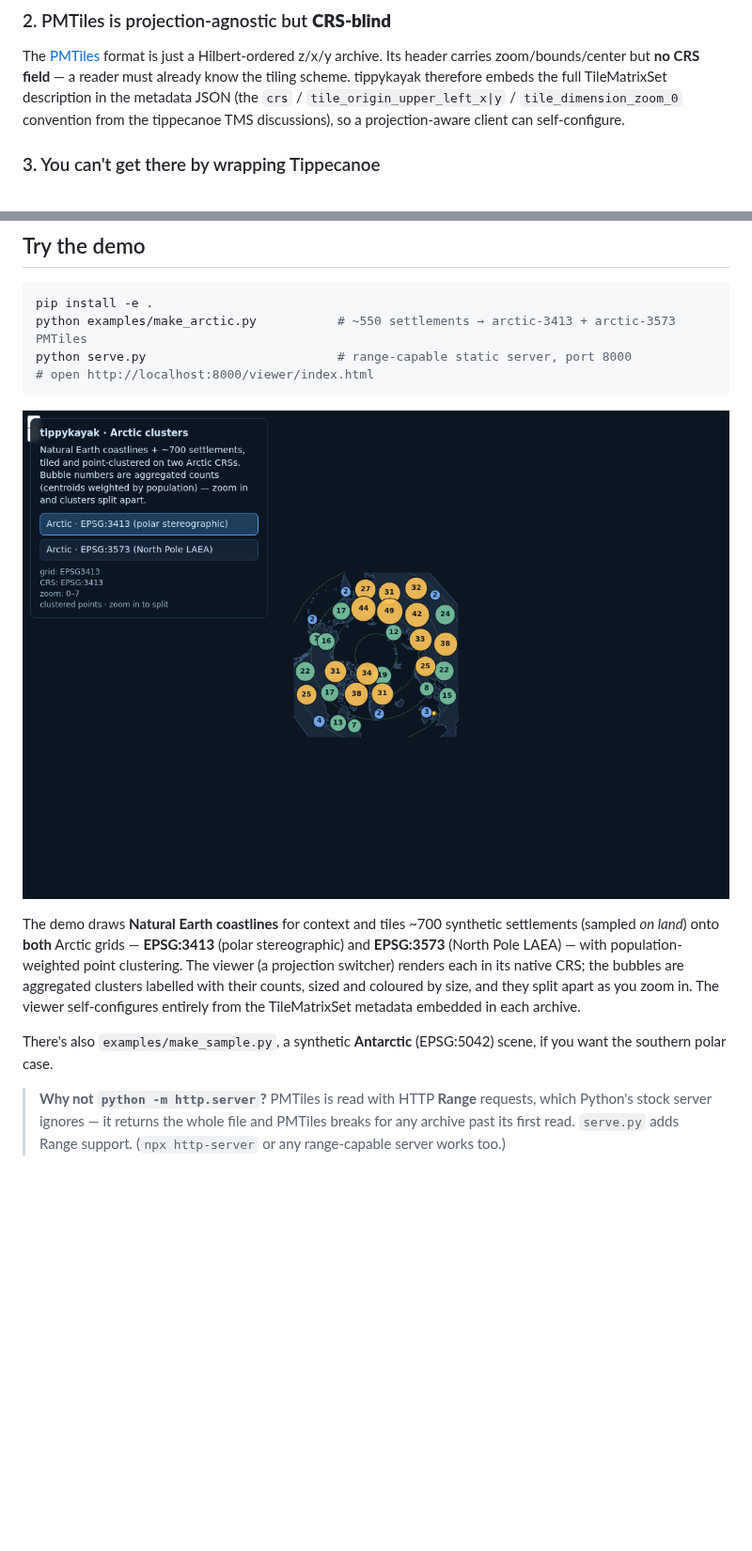
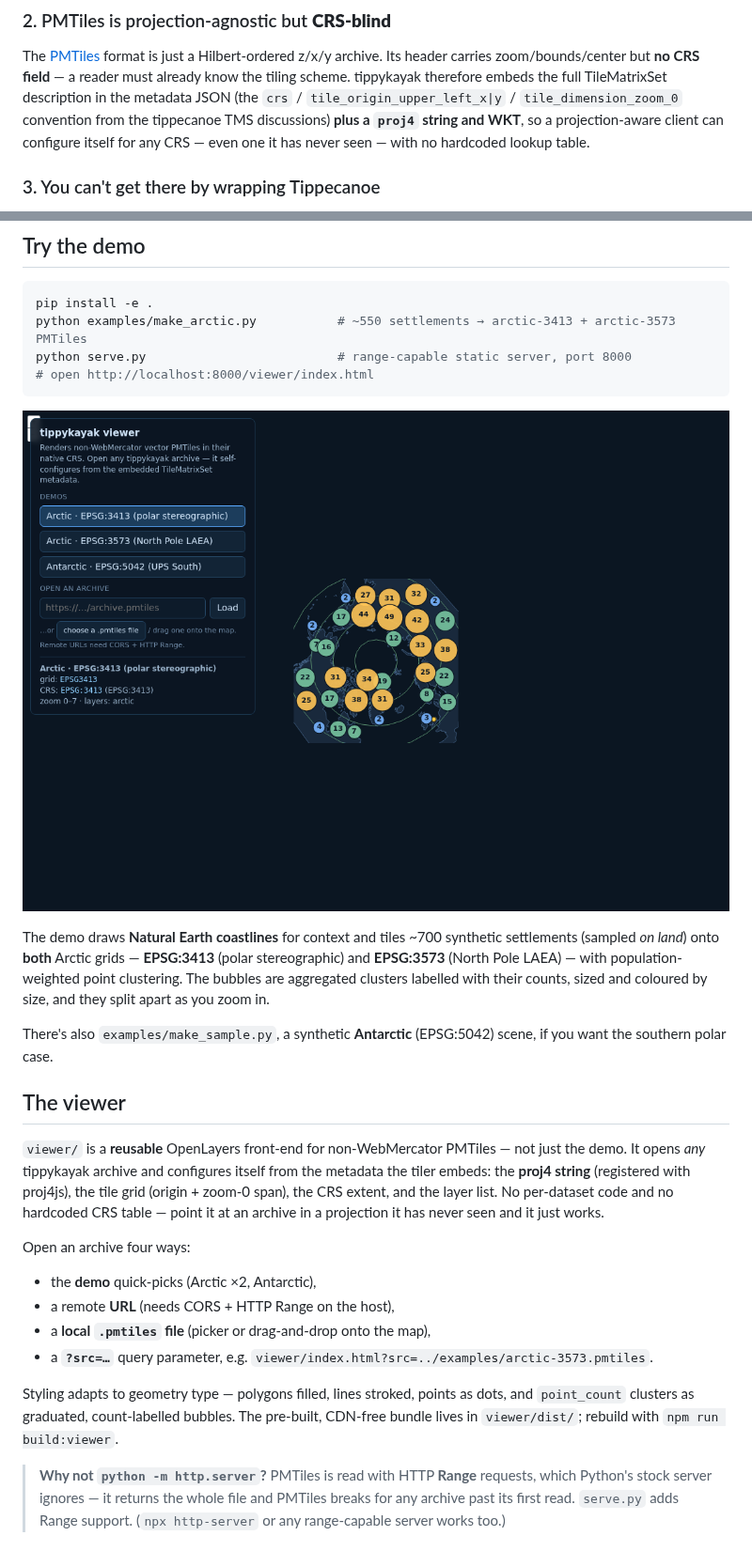
Before and after one commit to river-man0/tippykayak, a Markdown page: README.md, 2 parts joined by grey strips. Shown at 94% size. GitHub-like rendering; pictures changed too: viewer/preview.png; blank space fills up the shorter version.

```diff
--- a/README.md
+++ b/README.md
@@ -43,7 +43,9 @@ Hilbert-ordered z/x/y archive. Its header carries zoom/bounds/center but **no CR
 field** — a reader must already know the tiling scheme. tippykayak therefore
 embeds the full TileMatrixSet description in the metadata JSON (the
 `crs` / `tile_origin_upper_left_x|y` / `tile_dimension_zoom_0` convention from
-the tippecanoe TMS discussions), so a projection-aware client can self-configure.
+the tippecanoe TMS discussions) **plus a `proj4` string and WKT**, so a
+projection-aware client can configure itself for any CRS — even one it has never
+seen — with no hardcoded lookup table.
 
 ### 3. You can't get there by wrapping Tippecanoe
 
@@ -175,13 +177,31 @@ python serve.py                          # range-capable static server, port 800
 The demo draws **Natural Earth coastlines** for context and tiles ~700 synthetic
 settlements (sampled *on land*) onto **both** Arctic grids — **EPSG:3413** (polar
 stereographic) and **EPSG:3573** (North Pole LAEA) — with population-weighted
-point clustering. The viewer (a projection switcher) renders each in its native
-CRS; the bubbles are aggregated clusters labelled with their counts, sized and
-coloured by size, and they split apart as you zoom in. The viewer self-configures
-entirely from the TileMatrixSet metadata embedded in each archive.
+point clustering. The bubbles are aggregated clusters labelled with their counts,
+sized and coloured by size, and they split apart as you zoom in.
 
 There's also `examples/make_sample.py`, a synthetic **Antarctic** (EPSG:5042)
 scene, if you want the southern polar case.
+
+## The viewer
+
+`viewer/` is a **reusable** OpenLayers front-end for non-WebMercator PMTiles — not
+just the demo. It opens *any* tippykayak archive and configures itself from the
+metadata the tiler embeds: the **proj4 string** (registered with proj4js), the
+tile grid (origin + zoom-0 span), the CRS extent, and the layer list. No
+per-dataset code and no hardcoded CRS table — point it at an archive in a
+projection it has never seen and it just works.
+
+Open an archive four ways:
+
+- the **demo** quick-picks (Arctic ×2, Antarctic),
+- a remote **URL** (needs CORS + HTTP Range on the host),
+- a **local `.pmtiles` file** (picker or drag-and-drop onto the map),
+- a **`?src=…`** query parameter, e.g. `viewer/index.html?src=../examples/arctic-3573.pmtiles`.
+
+Styling adapts to geometry type — polygons filled, lines stroked, points as dots,
+and `point_count` clusters as graduated, count-labelled bubbles. The pre-built,
+CDN-free bundle lives in `viewer/dist/`; rebuild with `npm run build:viewer`.
 
 > **Why not `python -m http.server`?** PMTiles is read with HTTP **Range**
 > requests, which Python's stock server ignores — it returns the whole file and
```
Also changed, not shown: other parts of README.md (+1 -1 lines), viewer/preview-3573.png (deleted), 8 other files.
